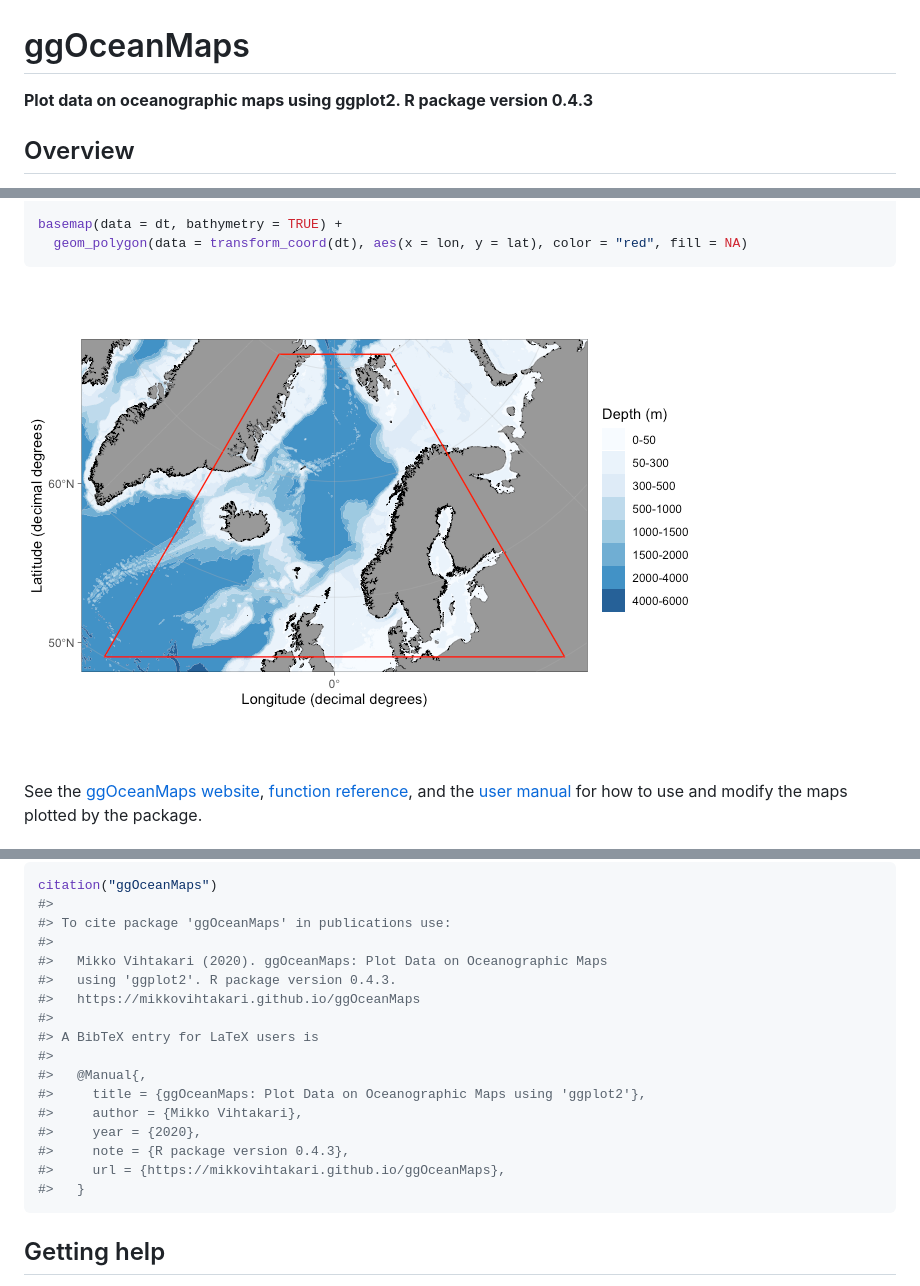
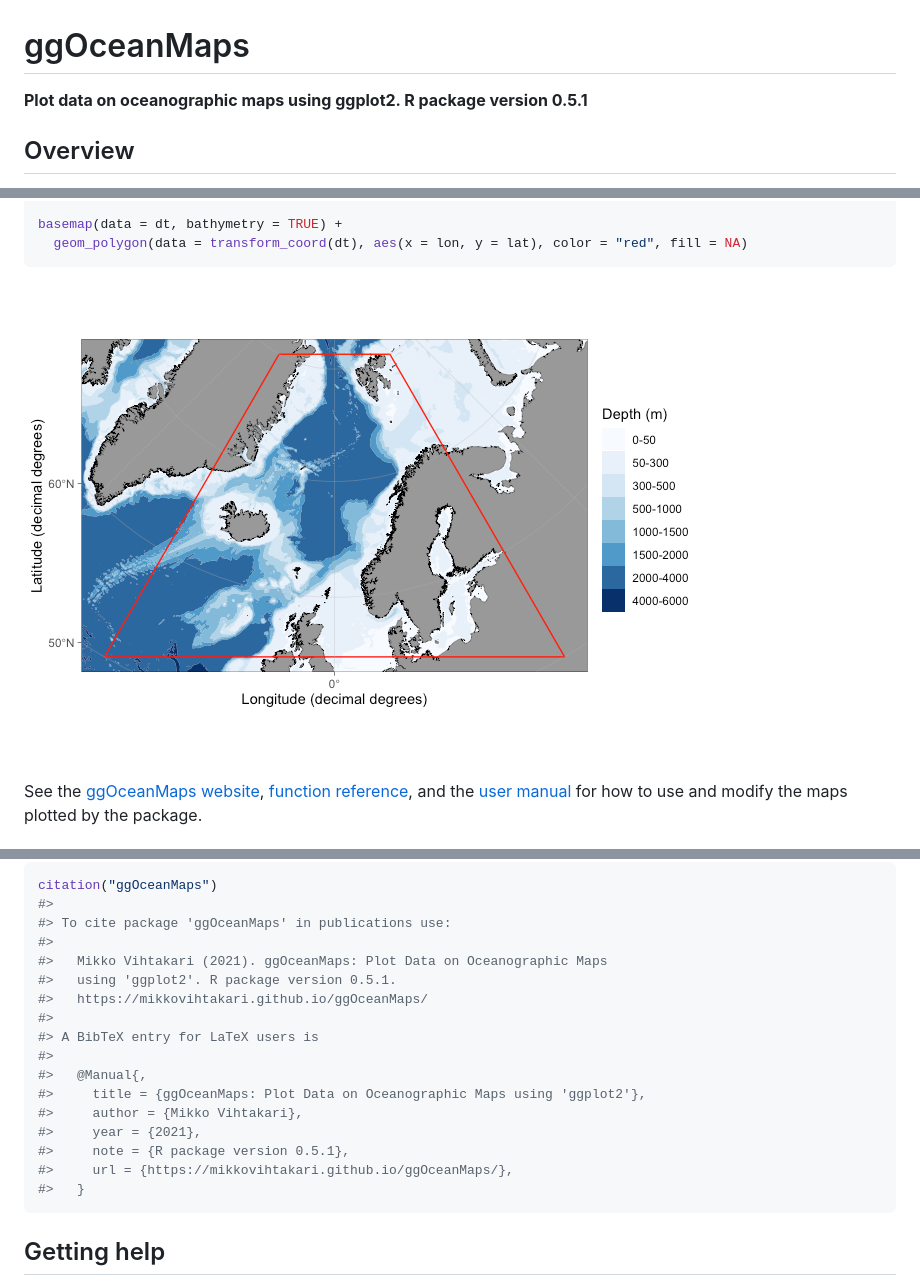
Before and after one commit to MikkoVihtakari/ggOceanMaps, a Markdown page: README.md, 3 parts joined by grey strips. GitHub-like rendering; pictures changed too: man/figures/README-unnamed-chunk-5-1.png.

````diff
--- a/README.md
+++ b/README.md
@@ -2,7 +2,7 @@
 # ggOceanMaps
 
 **Plot data on oceanographic maps using ggplot2. R package version
-0.4.3**
+0.5.1**
 
 ## Overview
 
@@ -159,18 +159,18 @@ citation("ggOceanMaps")
 #>
 #> To cite package 'ggOceanMaps' in publications use:
 #>
-#>   Mikko Vihtakari (2020). ggOceanMaps: Plot Data on Oceanographic Maps
-#>   using 'ggplot2'. R package version 0.4.3.
-#>   https://mikkovihtakari.github.io/ggOceanMaps
+#>   Mikko Vihtakari (2021). ggOceanMaps: Plot Data on Oceanographic Maps
+#>   using 'ggplot2'. R package version 0.5.1.
+#>   https://mikkovihtakari.github.io/ggOceanMaps/
 #>
 #> A BibTeX entry for LaTeX users is
 #>
 #>   @Manual{,
 #>     title = {ggOceanMaps: Plot Data on Oceanographic Maps using 'ggplot2'},
 #>     author = {Mikko Vihtakari},
-#>     year = {2020},
-#>     note = {R package version 0.4.3},
-#>     url = {https://mikkovihtakari.github.io/ggOceanMaps},
+#>     year = {2021},
+#>     note = {R package version 0.5.1},
+#>     url = {https://mikkovihtakari.github.io/ggOceanMaps/},
 #>   }
 ```
 
````
